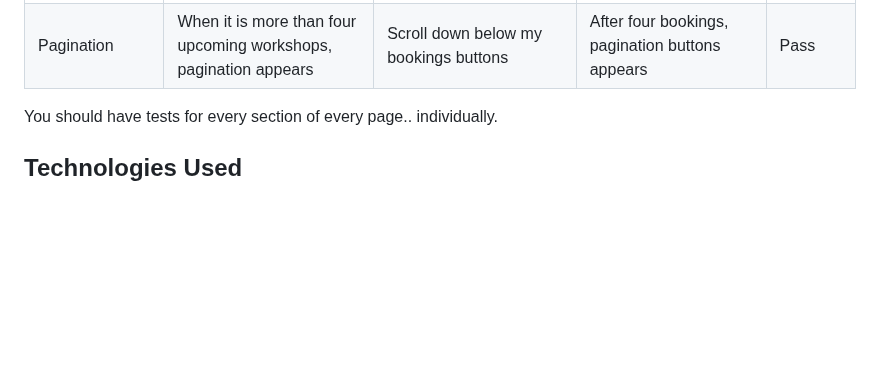
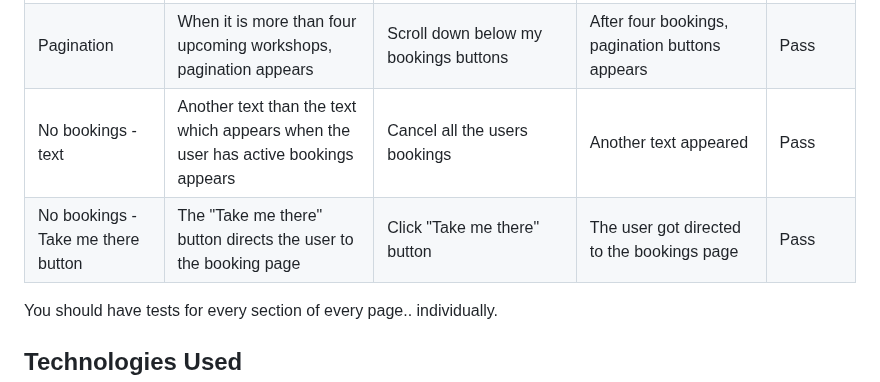
Before and after one commit to FridaWikell/frisa-booking, a Markdown page: README.md, the part around the change. Rendered like a GitHub page; blank space fills up the shorter version.

Commit message:
Doc: Add No bookings manual tests in my bookings page

```diff
--- a/README.md
+++ b/README.md
@@ -536,6 +536,8 @@ Every page at the website has been manually tested. It is done in Google Chrome
 | Confirmation modal - Confirm | When the "Confirm" button is pressed, the booking is cancelled | Press "Confirm", check "My bookings" if the booking has been cancelled | The booking was cancelled | Pass |
 | Availible spots increase | When a booking is cancelled, availible spots are increased by one | Check availible spots at an already booked workshop, cancel the booking and check availible spots again | Availible spots increased by one | Pass |
 | Pagination | When it is more than four upcoming workshops, pagination appears | Scroll down below my bookings buttons | After four bookings, pagination buttons appears | Pass |
+| No bookings - text | Another text than the text which appears when the user has active bookings appears | Cancel all the users bookings | Another text appeared | Pass |
+| No bookings - Take me there button | The "Take me there" button directs the user to the booking page | Click "Take me there" button | The user got directed to the bookings page | Pass |
 
 
 
```
